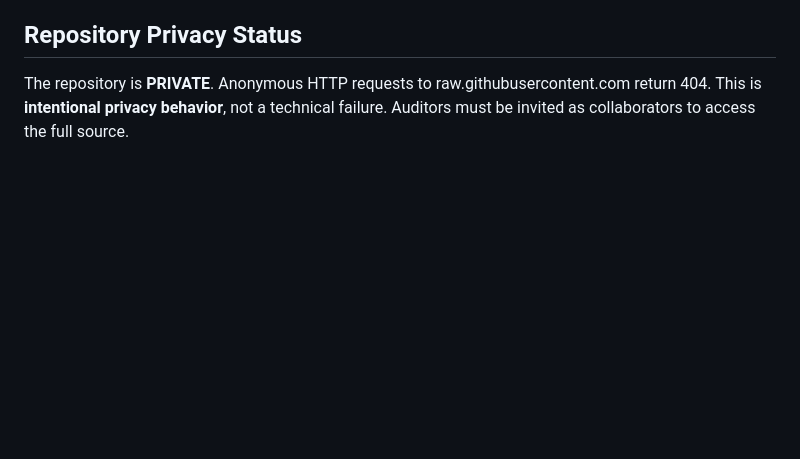
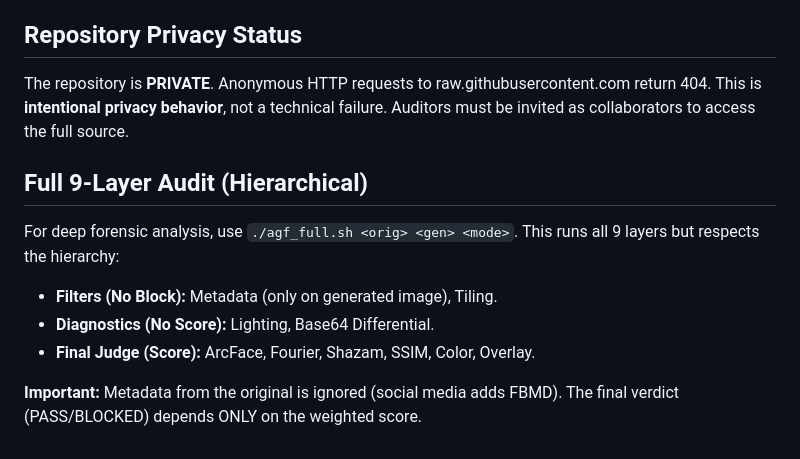
Before and after one commit to joselox45/AGF-v8.0-MAX-Identity-Preservation-Engine, a Markdown page: README.md, the part around the change. GitHub-like rendering; blank space fills up the shorter version.

Commit message:
docs: document Full 9-Layer Audit (agf_full.sh) and metadata-ignore rule

```diff
--- a/README.md
+++ b/README.md
@@ -138,3 +138,10 @@ The Kernel now forces the LLM to self-classify its validation phase (MIL, SIL, P
 
 ## Repository Privacy Status
 The repository is **PRIVATE**. Anonymous HTTP requests to raw.githubusercontent.com return 404. This is **intentional privacy behavior**, not a technical failure. Auditors must be invited as collaborators to access the full source.
+## Full 9-Layer Audit (Hierarchical)
+For deep forensic analysis, use `./agf_full.sh <orig> <gen> <mode>`. This runs all 9 layers but respects the hierarchy:
+- **Filters (No Block):** Metadata (only on generated image), Tiling.
+- **Diagnostics (No Score):** Lighting, Base64 Differential.
+- **Final Judge (Score):** ArcFace, Fourier, Shazam, SSIM, Color, Overlay.
+
+**Important:** Metadata from the original is ignored (social media adds FBMD). The final verdict (PASS/BLOCKED) depends ONLY on the weighted score.
```
